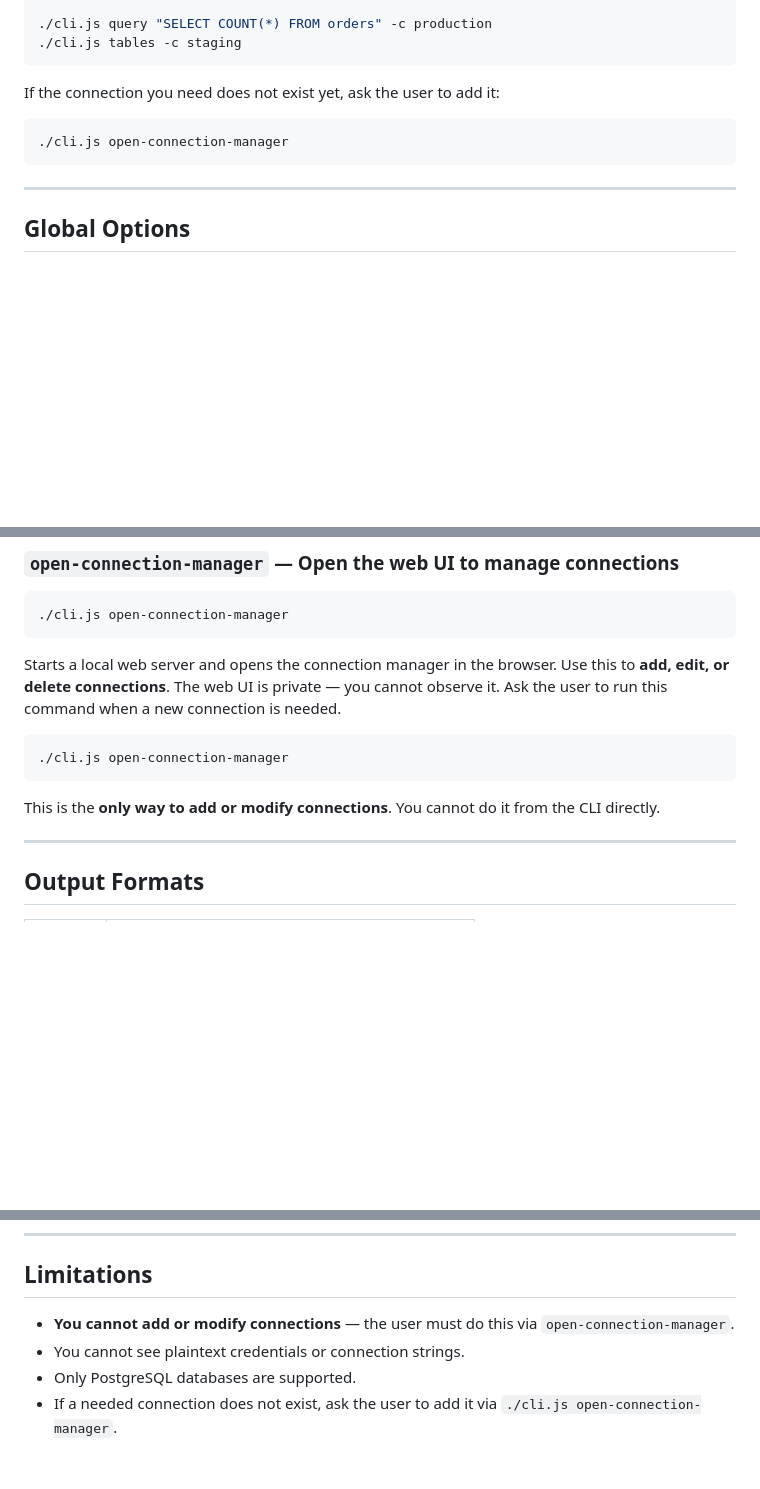
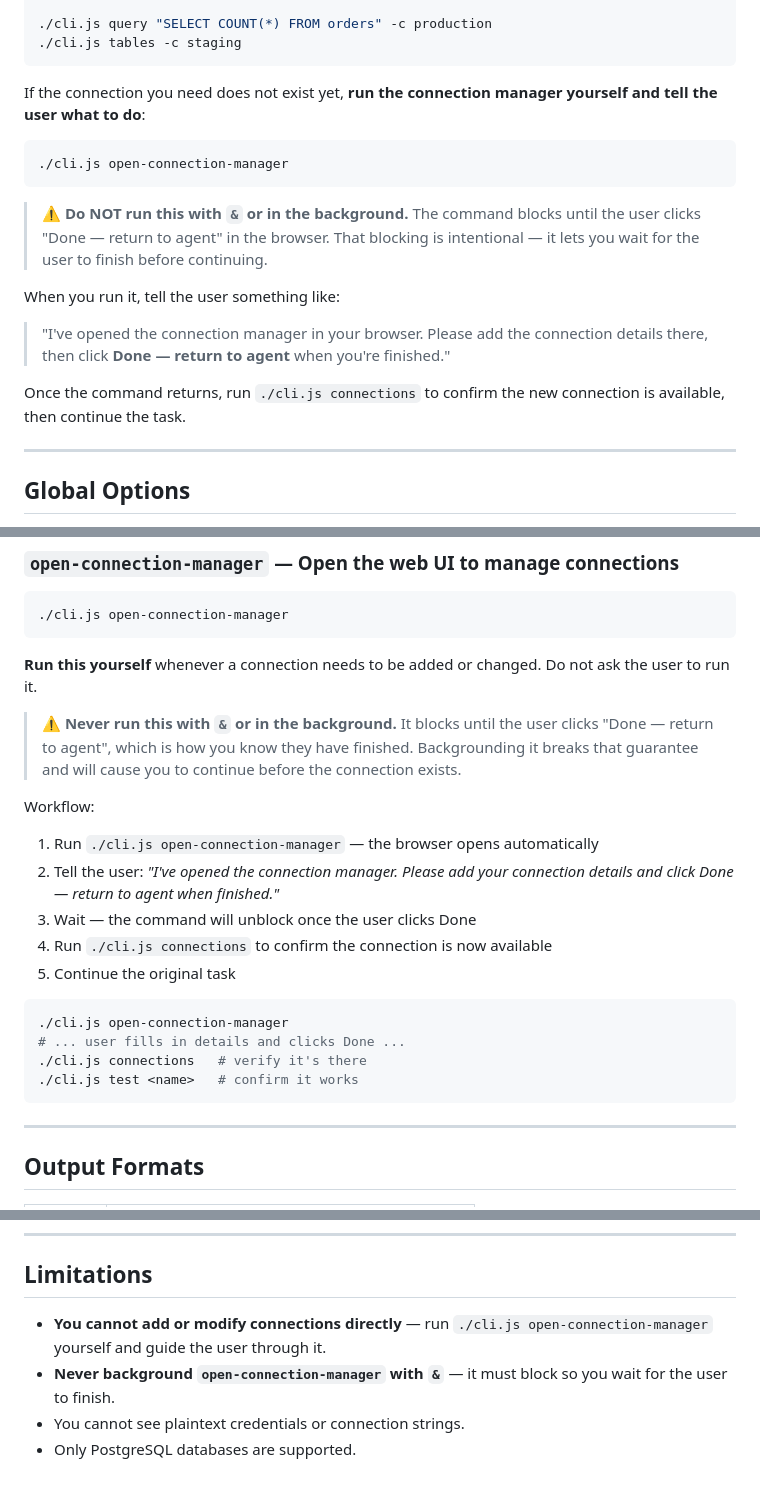
Before and after one commit to patrixr/pi-psql, a Markdown page: SKILL.md, 3 parts joined by grey strips. Rendered like a GitHub page; blank space fills up the shorter version.

Commit message:
docs(skill): instruct agents to run open-connection-manager themselves and never background it
- Frontmatter description now explicitly warns never to use &
- 'Before Every Task' section: agent runs the command and guides the user,
  does not ask the user to run it themselves
- open-connection-manager section: full workflow with warning about &,
  script to confirm connection after user clicks Done
- Limitations: reworded to reflect agent responsibility, not user's

````diff
--- a/SKILL.md
+++ b/SKILL.md
@@ -38,11 +38,18 @@ Every command that queries a database **requires `-c <name>`**. There is no impl
 ./cli.js tables -c staging
 ```
 
-If the connection you need does not exist yet, ask the user to add it:
+If the connection you need does not exist yet, **run the connection manager yourself and tell the user what to do**:
 
 ```bash
 ./cli.js open-connection-manager
 ```
+
+> ⚠️ **Do NOT run this with `&` or in the background.** The command blocks until the user clicks "Done — return to agent" in the browser. That blocking is intentional — it lets you wait for the user to finish before continuing.
+
+When you run it, tell the user something like:
+> "I've opened the connection manager in your browser. Please add the connection details there, then click **Done — return to agent** when you're finished."
+
+Once the command returns, run `./cli.js connections` to confirm the new connection is available, then continue the task.
 
 ---
 
@@ -237,13 +244,23 @@ Runs a lightweight probe query to verify the connection is reachable. Reports da
 ./cli.js open-connection-manager
 ```
 
-Starts a local web server and opens the connection manager in the browser. Use this to **add, edit, or delete connections**. The web UI is private — you cannot observe it. Ask the user to run this command when a new connection is needed.
+**Run this yourself** whenever a connection needs to be added or changed. Do not ask the user to run it.
+
+> ⚠️ **Never run this with `&` or in the background.** It blocks until the user clicks "Done — return to agent", which is how you know they have finished. Backgrounding it breaks that guarantee and will cause you to continue before the connection exists.
+
+Workflow:
+1. Run `./cli.js open-connection-manager` — the browser opens automatically
+2. Tell the user: *"I've opened the connection manager. Please add your connection details and click Done — return to agent when finished."*
+3. Wait — the command will unblock once the user clicks Done
+4. Run `./cli.js connections` to confirm the connection is now available
+5. Continue the original task
 
 ```bash
 ./cli.js open-connection-manager
+# ... user fills in details and clicks Done ...
+./cli.js connections   # verify it's there
+./cli.js test <name>   # confirm it works
 ```
-
-This is the **only way to add or modify connections**. You cannot do it from the CLI directly.
 
 ---
 
@@ -293,7 +310,7 @@ This is the **only way to add or modify connections**. You cannot do it from the
 
 ## Limitations
 
-- **You cannot add or modify connections** — the user must do this via `open-connection-manager`.
+- **You cannot add or modify connections directly** — run `./cli.js open-connection-manager` yourself and guide the user through it.
+- **Never background `open-connection-manager` with `&`** — it must block so you wait for the user to finish.
 - You cannot see plaintext credentials or connection strings.
 - Only PostgreSQL databases are supported.
-- If a needed connection does not exist, ask the user to add it via `./cli.js open-connection-manager`.
````
Also changed, not shown: other parts of SKILL.md (+1 -1 lines).
